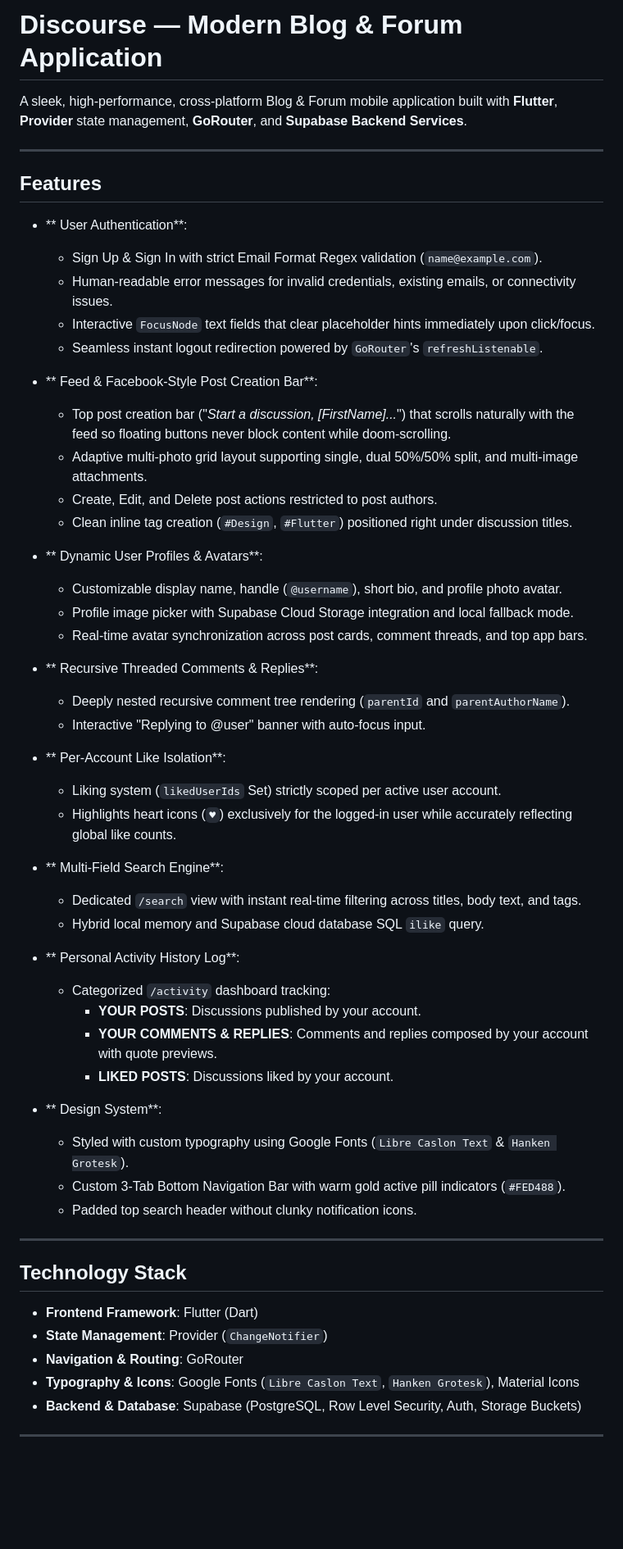
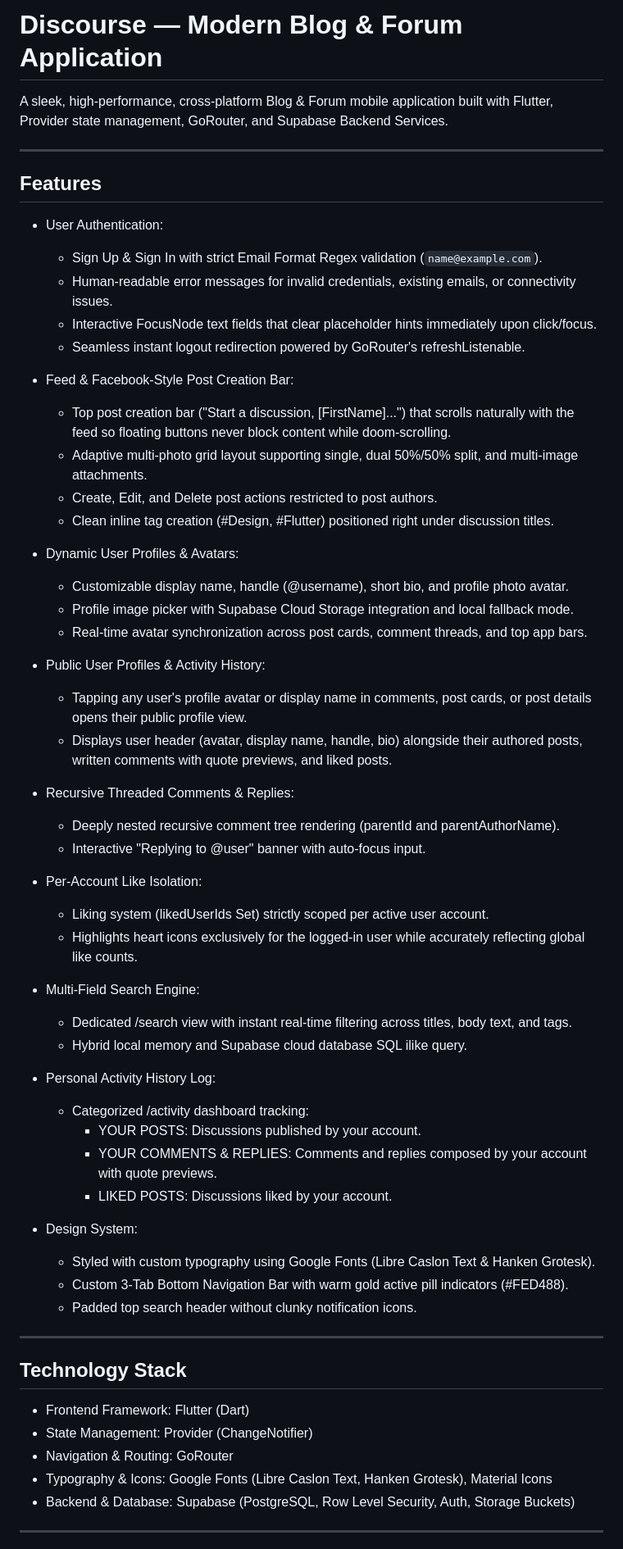
Before and after one commit to Normalcable/Blog-Forum-Application, a Markdown page: README.md, the part around one of its changes. Shown at 82% size. GitHub-like rendering; blank space fills up the shorter version.

Commit message:
Clean up formatting and asterisks in README.md

```diff
--- a/README.md
+++ b/README.md
@@ -1,60 +1,64 @@
-#  Discourse — Modern Blog & Forum Application
+# Discourse — Modern Blog & Forum Application
 
-A sleek, high-performance, cross-platform Blog & Forum mobile application built with **Flutter**, **Provider** state management, **GoRouter**, and **Supabase Backend Services**.
+A sleek, high-performance, cross-platform Blog & Forum mobile application built with Flutter, Provider state management, GoRouter, and Supabase Backend Services.
 
 ---
 
-##  Features
+## Features
 
-- ** User Authentication**:
+- User Authentication:
   - Sign Up & Sign In with strict Email Format Regex validation (`name@example.com`).
   - Human-readable error messages for invalid credentials, existing emails, or connectivity issues.
-  - Interactive `FocusNode` text fields that clear placeholder hints immediately upon click/focus.
-  - Seamless instant logout redirection powered by `GoRouter`'s `refreshListenable`.
+  - Interactive FocusNode text fields that clear placeholder hints immediately upon click/focus.
+  - Seamless instant logout redirection powered by GoRouter's refreshListenable.
 
-- ** Feed & Facebook-Style Post Creation Bar**:
-  - Top post creation bar ("*Start a discussion, [FirstName]...*") that scrolls naturally with the feed so floating buttons never block content while doom-scrolling.
+- Feed & Facebook-Style Post Creation Bar:
+  - Top post creation bar ("Start a discussion, [FirstName]...") that scrolls naturally with the feed so floating buttons never block content while doom-scrolling.
   - Adaptive multi-photo grid layout supporting single, dual 50%/50% split, and multi-image attachments.
   - Create, Edit, and Delete post actions restricted to post authors.
-  - Clean inline tag creation (`#Design`, `#Flutter`) positioned right under discussion titles.
+  - Clean inline tag creation (#Design, #Flutter) positioned right under discussion titles.
 
-- ** Dynamic User Profiles & Avatars**:
-  - Customizable display name, handle (`@username`), short bio, and profile photo avatar.
+- Dynamic User Profiles & Avatars:
+  - Customizable display name, handle (@username), short bio, and profile photo avatar.
   - Profile image picker with Supabase Cloud Storage integration and local fallback mode.
   - Real-time avatar synchronization across post cards, comment threads, and top app bars.
 
-- ** Recursive Threaded Comments & Replies**:
-  - Deeply nested recursive comment tree rendering (`parentId` and `parentAuthorName`).
+- Public User Profiles & Activity History:
+  - Tapping any user's profile avatar or display name in comments, post cards, or post details opens their public profile view.
+  - Displays user header (avatar, display name, handle, bio) alongside their authored posts, written comments with quote previews, and liked posts.
+
+- Recursive Threaded Comments & Replies:
+  - Deeply nested recursive comment tree rendering (parentId and parentAuthorName).
   - Interactive "Replying to @user" banner with auto-focus input.
 
-- ** Per-Account Like Isolation**:
-  - Liking system (`likedUserIds` Set) strictly scoped per active user account.
-  - Highlights heart icons (`♥`) exclusively for the logged-in user while accurately reflecting global like counts.
+- Per-Account Like Isolation:
+  - Liking system (likedUserIds Set) strictly scoped per active user account.
+  - Highlights heart icons exclusively for the logged-in user while accurately reflecting global like counts.
 
-- ** Multi-Field Search Engine**:
-  - Dedicated `/search` view with instant real-time filtering across titles, body text, and tags.
-  - Hybrid local memory and Supabase cloud database SQL `ilike` query.
+- Multi-Field Search Engine:
+  - Dedicated /search view with instant real-time filtering across titles, body text, and tags.
+  - Hybrid local memory and Supabase cloud database SQL ilike query.
 
-- ** Personal Activity History Log**:
-  - Categorized `/activity` dashboard tracking:
-    - **YOUR POSTS**: Discussions published by your account.
-    - **YOUR COMMENTS & REPLIES**: Comments and replies composed by your account with quote previews.
-    - **LIKED POSTS**: Discussions liked by your account.
+- Personal Activity History Log:
+  - Categorized /activity dashboard tracking:
+    - YOUR POSTS: Discussions published by your account.
+    - YOUR COMMENTS & REPLIES: Comments and replies composed by your account with quote previews.
+    - LIKED POSTS: Discussions liked by your account.
 
-- ** Design System**:
-  - Styled with custom typography using Google Fonts (`Libre Caslon Text` & `Hanken Grotesk`).
-  - Custom 3-Tab Bottom Navigation Bar with warm gold active pill indicators (`#FED488`).
+- Design System:
+  - Styled with custom typography using Google Fonts (Libre Caslon Text & Hanken Grotesk).
+  - Custom 3-Tab Bottom Navigation Bar with warm gold active pill indicators (#FED488).
   - Padded top search header without clunky notification icons.
 
 ---
 
-##  Technology Stack
+## Technology Stack
 
-- **Frontend Framework**: Flutter (Dart)
-- **State Management**: Provider (`ChangeNotifier`)
-- **Navigation & Routing**: GoRouter
-- **Typography & Icons**: Google Fonts (`Libre Caslon Text`, `Hanken Grotesk`), Material Icons
-- **Backend & Database**: Supabase (PostgreSQL, Row Level Security, Auth, Storage Buckets)
+- Frontend Framework: Flutter (Dart)
+- State Management: Provider (ChangeNotifier)
+- Navigation & Routing: GoRouter
+- Typography & Icons: Google Fonts (Libre Caslon Text, Hanken Grotesk), Material Icons
+- Backend & Database: Supabase (PostgreSQL, Row Level Security, Auth, Storage Buckets)
 
 ---
 
```
Also changed, not shown: other parts of README.md (+10 -10 lines).
